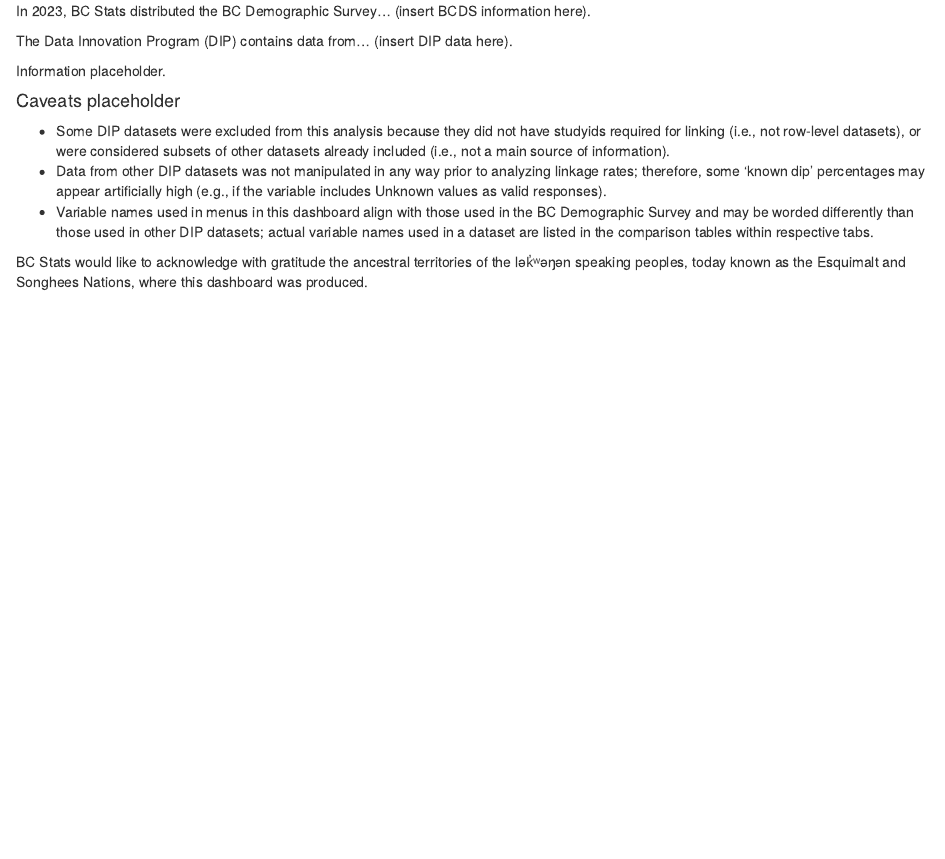
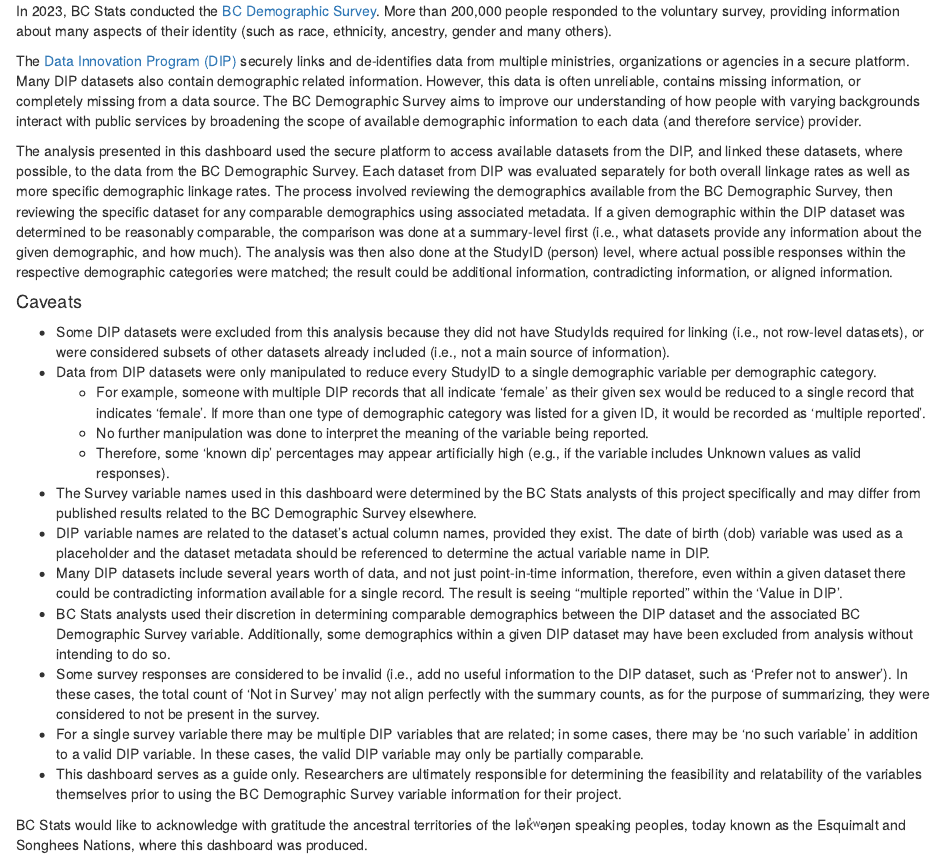
Before and after one commit to bcgov/bcds-dip-compare, an R Markdown document (app/R/methodology.Rmd): the page in a window 1100 px wide, from its top. Rendered offline with R 4.5, knitr and Pandoc, with nearby package versions.

Commit message:
updates to about tab

```diff
--- a/app/R/methodology.Rmd
+++ b/app/R/methodology.Rmd
@@ -5,17 +5,26 @@
     wrap: 72
 ---
 
-In 2023, BC Stats distributed the BC Demographic Survey... (insert BCDS information here).
+In 2023, BC Stats conducted the <a href="https://antiracism.gov.bc.ca/"> BC Demographic Survey</a>. More than 200,000 people responded to the voluntary survey, providing information about many aspects of their identity  (such as race, ethnicity, ancestry, gender and many others).
 
-The Data Innovation Program (DIP) contains data from... (insert DIP data here).
+The <a href="https://www2.gov.bc.ca/gov/content/data/about-data-management/data-innovation-program/"> Data Innovation Program (DIP)</a> securely links and de-identifies data from multiple ministries, organizations or agencies in a secure platform. Many DIP datasets also contain demographic related information. However, this data is often unreliable, contains missing information, or completely missing from a data source. The BC Demographic Survey aims to improve our understanding of how people with varying backgrounds interact with public services by broadening the scope of available demographic information to each data (and therefore service) provider.
 
-Information placeholder.
-
-#### Caveats placeholder
-- Some DIP datasets were excluded from this analysis because they did not have studyids required for linking (i.e., not row-level datasets), or were considered subsets of other datasets already included (i.e., not a main source of information).
-- Data from other DIP datasets was not manipulated in any way prior to analyzing linkage rates; therefore, some ‘known dip’ percentages may appear artificially high (e.g., if the variable includes Unknown values as valid responses).
-- Variable names used in menus in this dashboard align with those used in the BC Demographic Survey and may be worded differently than those used in other DIP datasets; actual variable names used in a dataset are listed in the comparison tables within respective tabs.
+The analysis presented in this dashboard used the secure platform to access available datasets from the DIP, and linked these datasets, where possible, to the data from the BC Demographic Survey. Each dataset from DIP was evaluated separately for both overall linkage rates as well as more specific demographic linkage rates. The process involved reviewing the demographics available from the BC Demographic Survey, then reviewing the specific dataset for any comparable demographics using associated metadata. If a given demographic within the DIP dataset was determined to be reasonably comparable, the comparison was done at a summary-level first (i.e., what datasets provide any information about the given demographic, and how much). The analysis was then also done at the StudyID (person) level, where actual possible responses within the respective demographic categories were matched; the result could be additional information, contradicting information, or aligned information.
 
 
-BC Stats would like to acknowledge with gratitude the ancestral territories of the lək̓ʷəŋən speaking peoples, today known as the
-Esquimalt and Songhees Nations, where this dashboard was produced.
+#### Caveats
+- Some DIP datasets were excluded from this analysis because they did not have StudyIds required for linking (i.e., not row-level datasets), or were considered subsets of other datasets already included (i.e., not a main source of information).
+- Data from DIP datasets were only manipulated to reduce every StudyID to a single demographic variable per demographic category.
+	- For example, someone with multiple DIP records that all indicate 'female' as their given sex would be reduced to a single record that indicates 'female'. If more than one type of demographic category was listed for a given ID, it would be recorded as 'multiple reported'.
+	- No further manipulation was done to interpret the meaning of the variable being reported.
+	- Therefore, some 'known dip' percentages may appear artificially high (e.g., if the variable includes Unknown values as valid responses).
+- The Survey variable names used in this dashboard were determined by the BC Stats analysts of this project specifically and may differ from published results related to the BC Demographic Survey elsewhere.
+- DIP variable names are related to the dataset's actual column names, provided they exist. The date of birth (dob) variable was used as a placeholder and the dataset metadata should be referenced to determine the actual variable name in DIP.
+- Many DIP datasets include several years worth of data, and not just point-in-time information, therefore, even within a given dataset there could be contradicting information available for a single record. The result is seeing "multiple reported" within the 'Value in DIP'.
+- BC Stats analysts used their discretion in determining comparable demographics between the DIP dataset and the associated BC Demographic Survey variable. Additionally, some demographics within a given DIP dataset may have been excluded from analysis without intending to do so.
+- Some survey responses are considered to be invalid (i.e., add no useful information to the DIP dataset, such as 'Prefer not to answer'). In these cases, the total count of 'Not in Survey' may not align perfectly with the summary counts, as for the purpose of summarizing, they were considered to not be present in the survey.
+- For a single survey variable there may be multiple DIP variables that are related; in some cases, there may be 'no such variable' in addition to a valid DIP variable. In these cases, the valid DIP variable may only be partially comparable.
+- This dashboard serves as a guide only. Researchers are ultimately responsible for determining the feasibility and relatability of the variables themselves prior to using the BC Demographic Survey variable information for their project.
+
+
+BC Stats would like to acknowledge with gratitude the ancestral territories of the lək̓ʷəŋən speaking peoples, today known as the Esquimalt and Songhees Nations, where this dashboard was produced.
```
